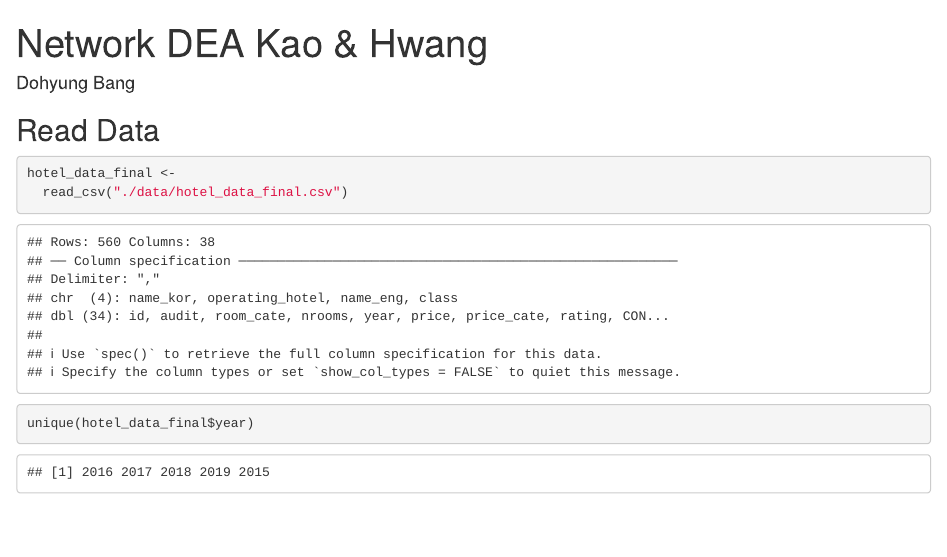
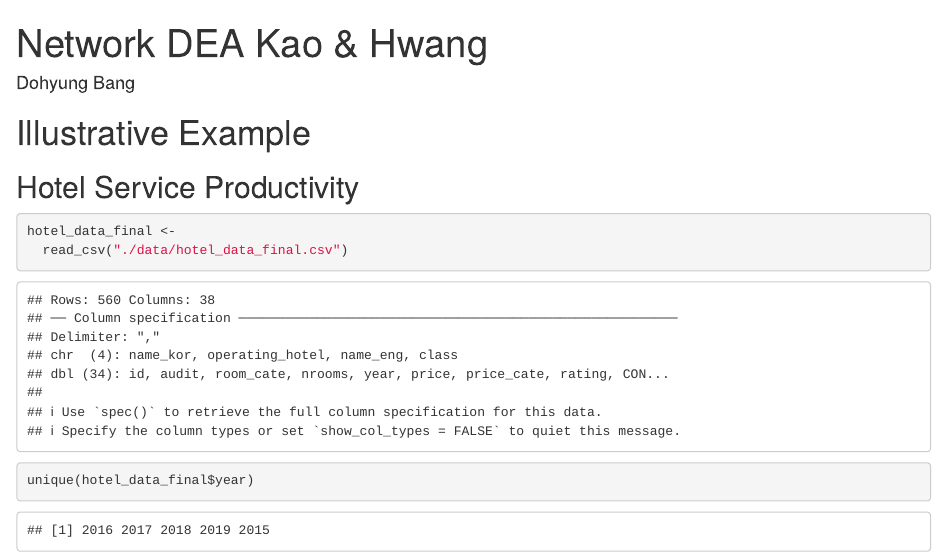
Before and after one commit to dohyungbang/NDEA, an R Markdown document (NDEA.Rmd): the page in a window 1100 px wide, from its top. Rendered offline with R 4.5, knitr and Pandoc, with nearby package versions; some code elsewhere in the file could not run offline.

Commit message:
Update NDEA.Rmd

````diff
--- a/NDEA.Rmd
+++ b/NDEA.Rmd
@@ -22,7 +22,8 @@ source("./local_lib/mpi.global.mpi.r", encoding='utf-8')
 ```
 
 
-## Read Data
+# Illustrative Example
+## Hotel Service Productivity
 
 ```{r}
 hotel_data_final <-
````
